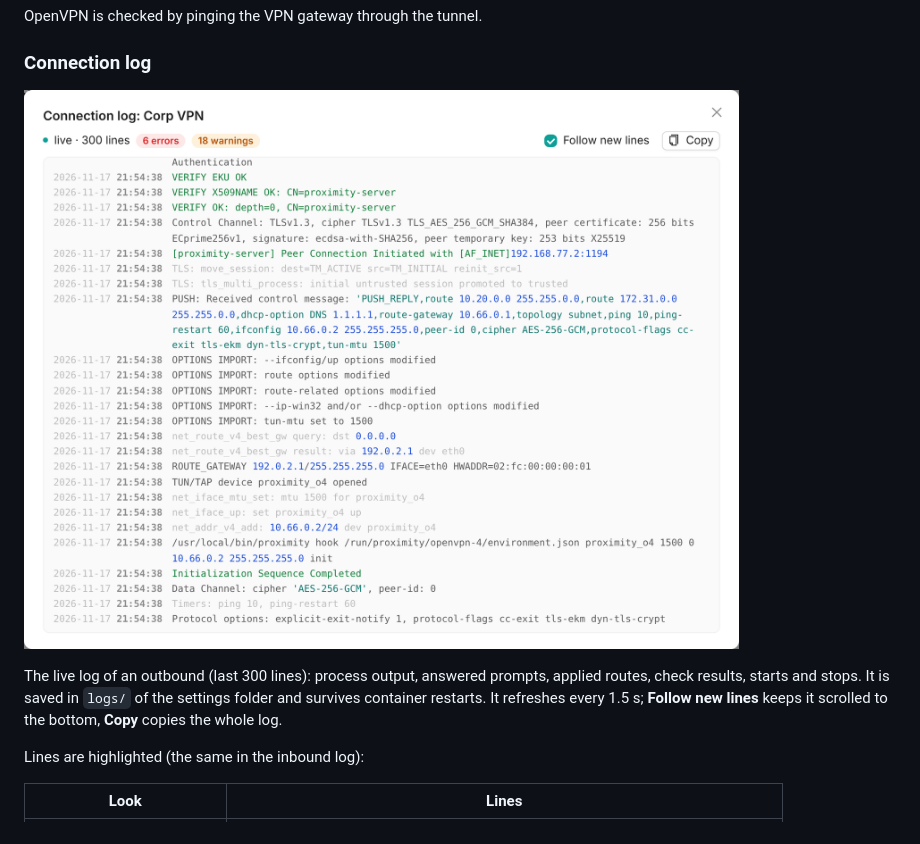
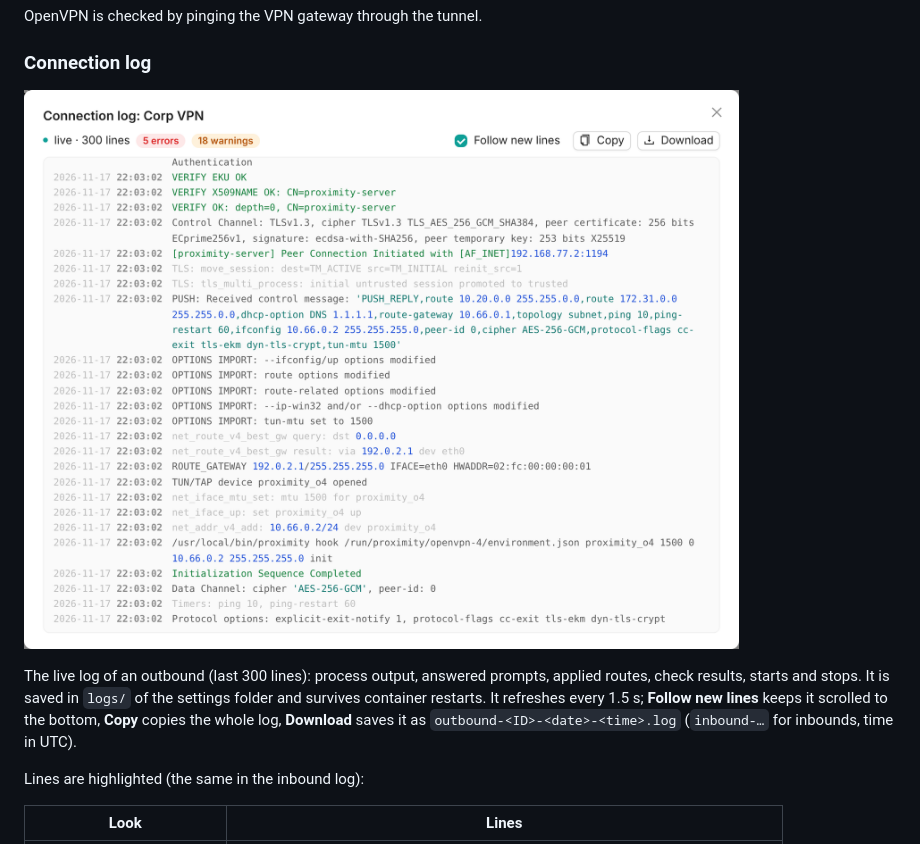
Before and after one commit to ferrobit/proximity, a Markdown page: docs/user-guide.md, the part around the change. Drawn GitHub-style; pictures changed too: docs/images/outbound-log.png.

Commit message:
Add a Download button to the log viewer
Save the outbound or inbound log as a text file named
<outbound|inbound>-<ID>-<UTC date>-<time>.log. Document the button
and refresh the log screenshot.

```diff
--- a/docs/user-guide.md
+++ b/docs/user-guide.md
@@ -255,7 +255,8 @@ OpenVPN is checked by pinging the VPN gateway through the tunnel.
 The live log of an outbound (last 300 lines): process output, answered prompts, applied
 routes, check results, starts and stops. It is saved in `logs/` of the settings folder and
 survives container restarts. It refreshes every 1.5 s; **Follow new lines** keeps it scrolled to
-the bottom, **Copy** copies the whole log.
+the bottom, **Copy** copies the whole log, **Download** saves it as
+`outbound-<ID>-<date>-<time>.log` (`inbound-…` for inbounds, time in UTC).
 
 Lines are highlighted (the same in the inbound log):
 
```
Also changed, not shown: 3 other files.
